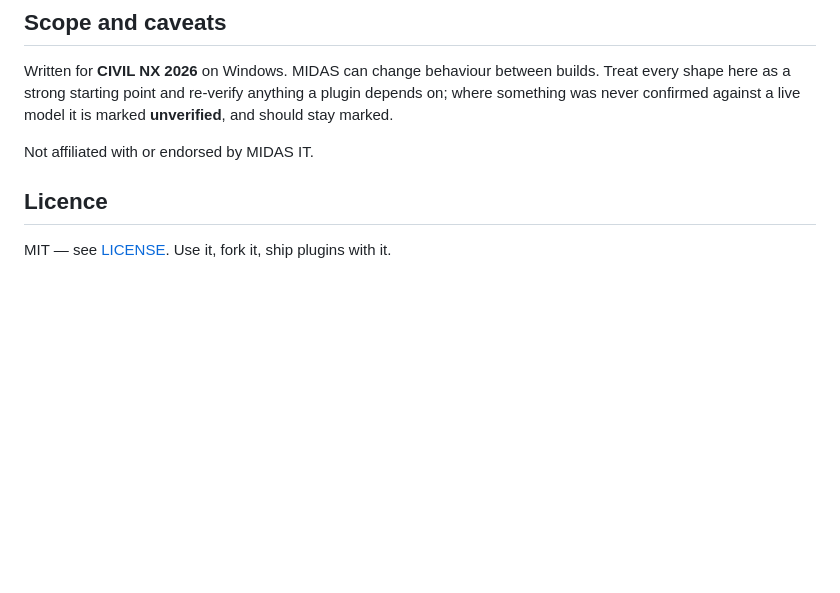
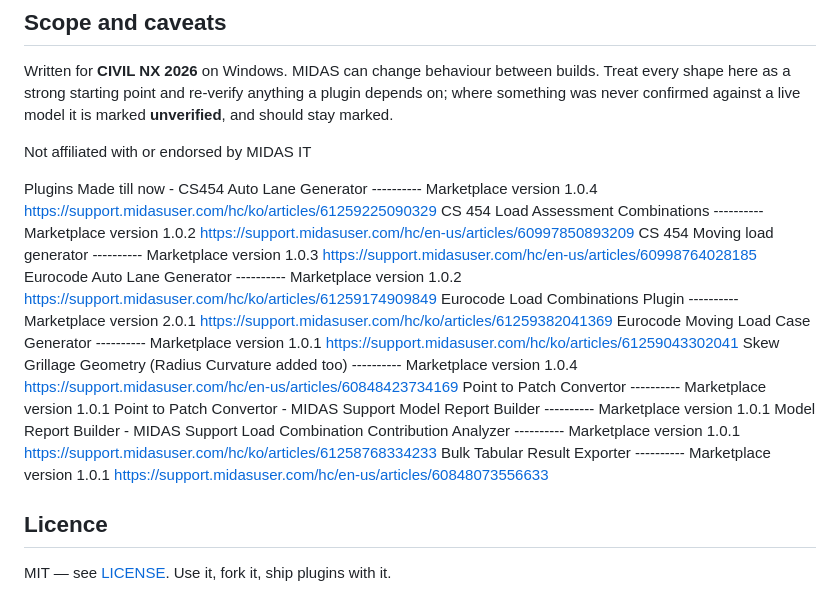
Before and after one commit to manojkheterpalmidas-arch/midasplugin, a Markdown page: README.md, the part around the change. Drawn GitHub-style; blank space fills up the shorter version.

```diff
--- a/README.md
+++ b/README.md
@@ -69,7 +69,20 @@ builds. Treat every shape here as a strong starting point and re-verify anything
 a plugin depends on; where something was never confirmed against a live model it
 is marked **unverified**, and should stay marked.
 
-Not affiliated with or endorsed by MIDAS IT.
+Not affiliated with or endorsed by MIDAS IT
+
+Plugins Made till now -
+CS454 Auto Lane Generator  ----------  Marketplace version 1.0.4 https://support.midasuser.com/hc/ko/articles/61259225090329
+CS 454 Load Assessment Combinations  ----------    Marketplace version 1.0.2 https://support.midasuser.com/hc/en-us/articles/60997850893209
+CS 454 Moving load generator  ---------- Marketplace version 1.0.3 https://support.midasuser.com/hc/en-us/articles/60998764028185
+Eurocode Auto Lane Generator  ----------  Marketplace version 1.0.2 https://support.midasuser.com/hc/ko/articles/61259174909849
+Eurocode Load Combinations Plugin  ----------  Marketplace version 2.0.1   https://support.midasuser.com/hc/ko/articles/61259382041369
+Eurocode Moving Load Case Generator  ----------  Marketplace version 1.0.1 https://support.midasuser.com/hc/ko/articles/61259043302041
+Skew Grillage Geometry (Radius Curvature added too)  ----------   Marketplace version 1.0.4   https://support.midasuser.com/hc/en-us/articles/60848423734169
+Point to Patch Convertor   ----------  Marketplace version 1.0.1 Point to Patch Convertor - MIDAS Support
+Model Report Builder  ----------  Marketplace version 1.0.1  Model Report Builder - MIDAS Support
+Load Combination Contribution Analyzer ----------   Marketplace version 1.0.1  https://support.midasuser.com/hc/ko/articles/61258768334233
+Bulk Tabular Result Exporter  ----------    Marketplace version 1.0.1  https://support.midasuser.com/hc/en-us/articles/60848073556633
 
 ## Licence
 
```
